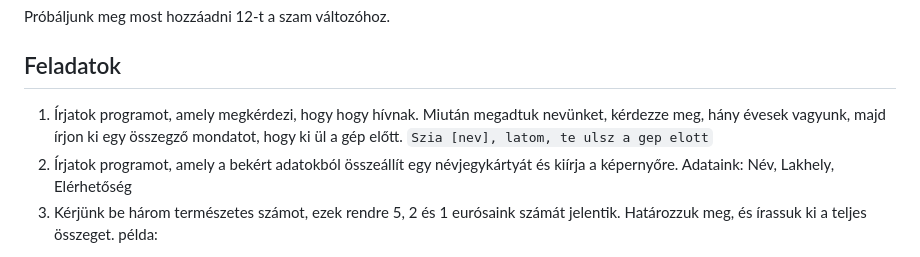
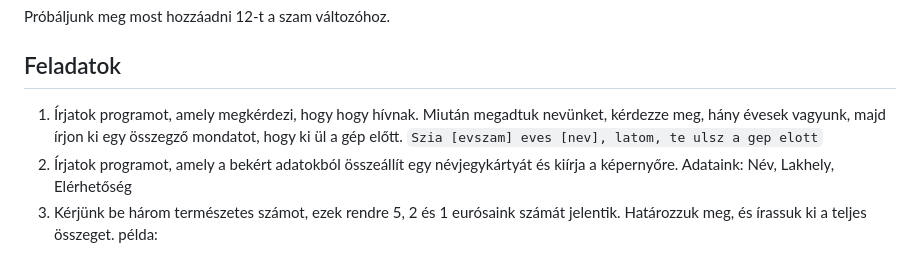
Before and after one commit to SpsKnSK/api, a Markdown page: Lessons_hu/03_Terminal_input_hu.md, the part around the change. Drawn GitHub-style.

Commit message:
update text

```diff
--- a/Lessons_hu/03_Terminal_input_hu.md
+++ b/Lessons_hu/03_Terminal_input_hu.md
@@ -37,7 +37,7 @@ Mit takar az `int` szócska?
 Próbáljunk meg most hozzáadni 12-t a szam változóhoz.
 
 ## Feladatok
-1. Írjatok programot, amely megkérdezi, hogy hogy hívnak. Miután megadtuk nevünket, kérdezze meg, hány évesek vagyunk, majd írjon ki egy összegző mondatot, hogy ki ül a gép előtt. `Szia [nev], latom, te ulsz a gep elott`
+1. Írjatok programot, amely megkérdezi, hogy hogy hívnak. Miután megadtuk nevünket, kérdezze meg, hány évesek vagyunk, majd írjon ki egy összegző mondatot, hogy ki ül a gép előtt. `Szia [evszam] eves [nev], latom, te ulsz a gep elott`
 1. Írjatok programot, amely a bekért adatokból összeállít egy névjegykártyát és kiírja a képernyőre.
 Adataink: Név, Lakhely, Elérhetőség
 1. Kérjünk be három természetes számot, ezek rendre 5, 2 és 1 eurósaink számát jelentik. Határozzuk meg, és írassuk ki a teljes összeget.
```
